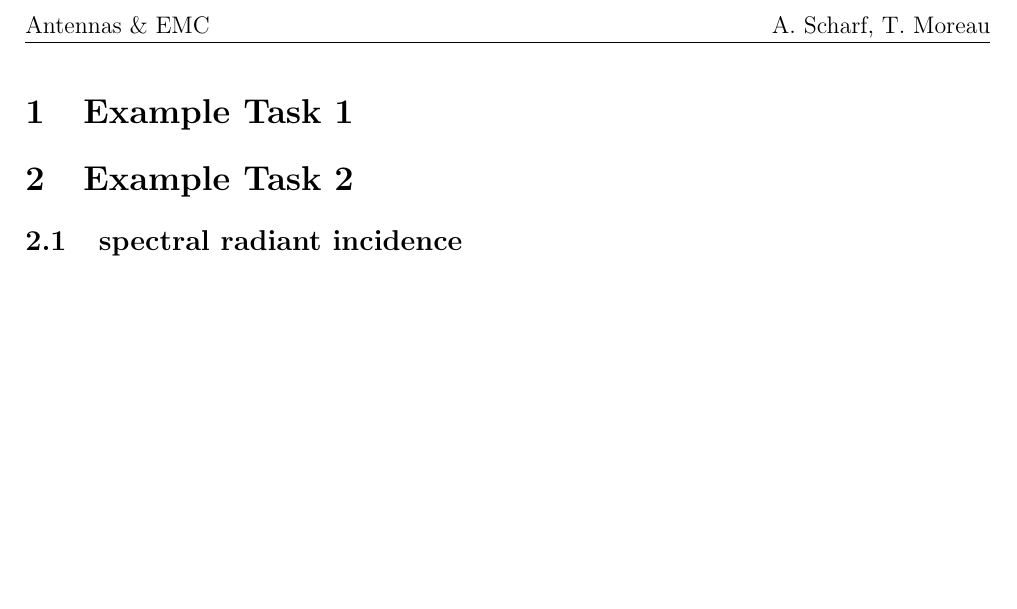
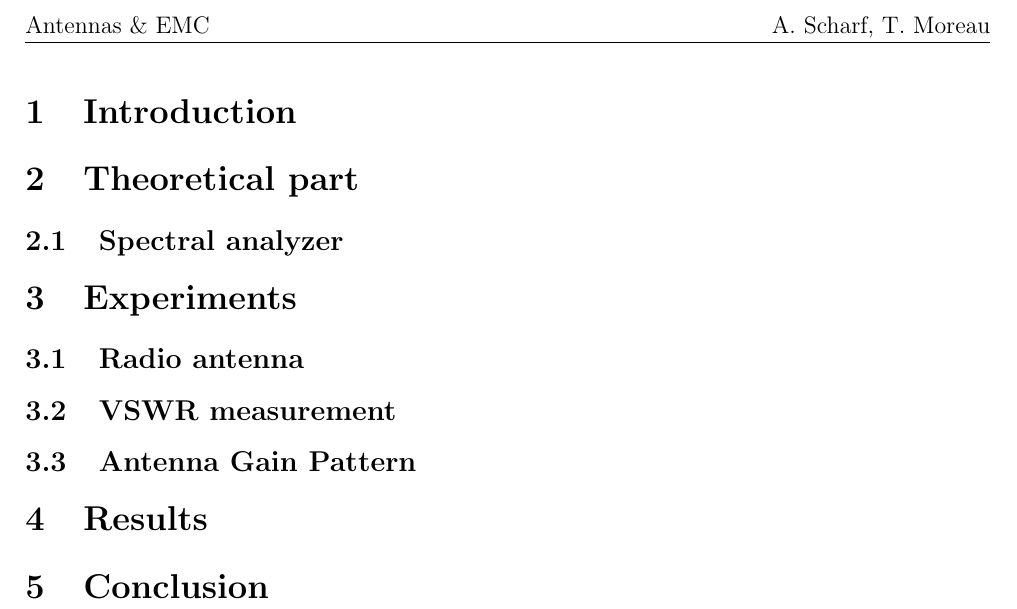
Before and after one commit to art1/UE21-Antenna-EMC-Report, a LaTeX document (report.tex, which reads content.tex): part of page 2 of 2, cut so that both start at the same text, the shorter picture padded with empty space. Compiled offline with pdfLaTeX.

Commit message:
added experimental data and updated structure

```diff
--- a/content.tex
+++ b/content.tex
@@ -1,14 +1,37 @@
 %%%%%%%%%%%%%%%%% Introduction to the Assignment %%%
+\section{Introduction}
+
+
+
+%%%%%%%%%%%%%%%%% TASK 1 %%%
+\section{Theoretical part}
+
+\subsection{Spectral analyzer}
+
+
+%%%%%%%%%%%%%%%%% TASK 2 %%%
+
+
+\section{Experiments}
+
+\subsection{Radio antenna}
 
 
 
 
-%%%%%%%%%%%%%%%%% TASK 1 %%%
-\section{Example Task 1}
+
+%%%%%%%%%%%%%%%%% TASK 3 %%%
+\subsection{VSWR measurement}
 
 
 
-%%%%%%%%%%%%%%%%% TASK 2 %%%
-\section{Example Task 2}
+%%%%%%%%%%%%%%%%% TASK 5 %%%
+\subsection{Antenna Gain Pattern}
 
-\subsection{spectral radiant incidence}
+
+
+
+\section{Results}
+
+
+\section{Conclusion}
```
Also changed, not shown: report.pdf, 1 other file.
